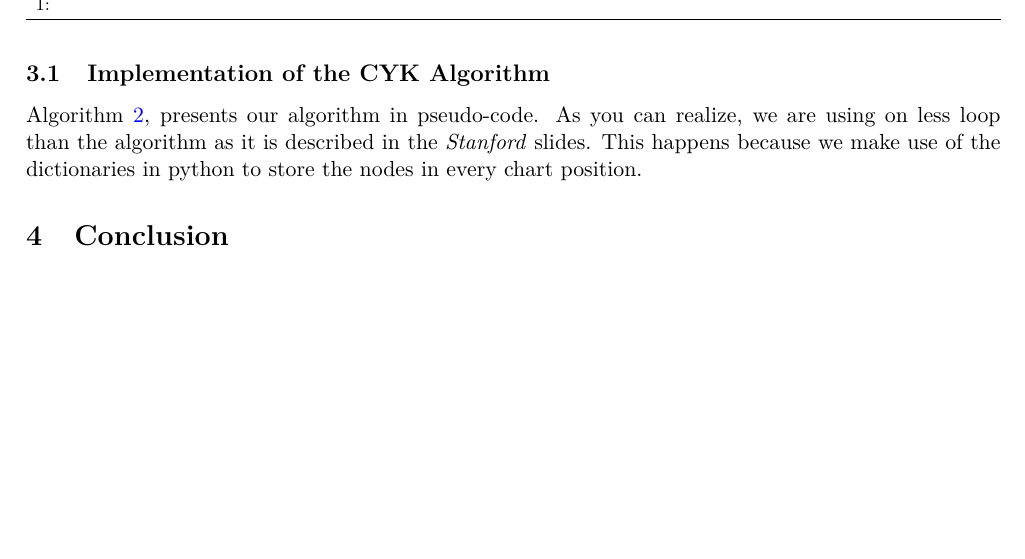
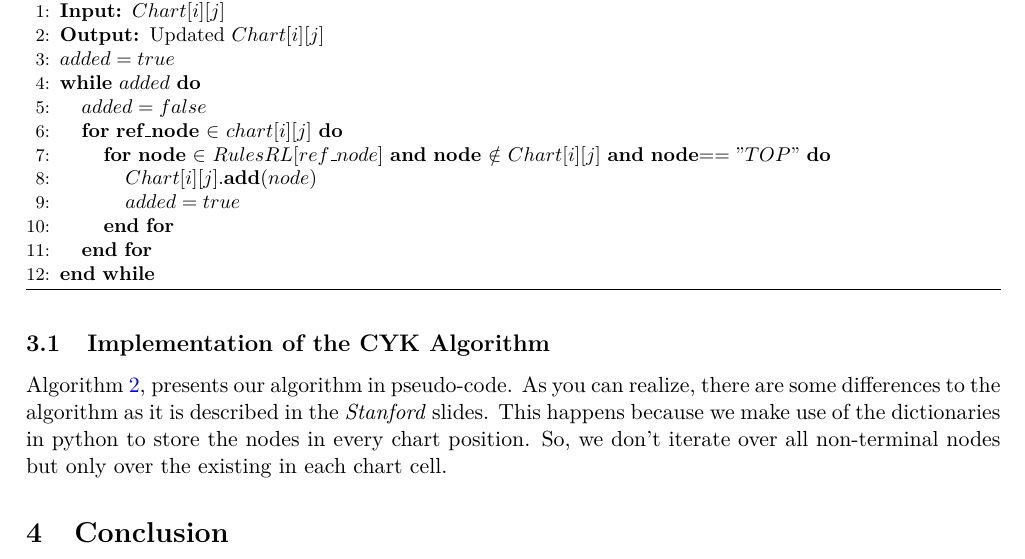
Before and after one commit to GiorgosMethe/ELPL-assignment, a LaTeX document (Ass1/report/report.tex): part of page 4 of 4, cut at the place of the change, the shorter picture padded with empty space. Compiled offline with pdfLaTeX.

Commit message:
few changes in code and report

```diff
--- a/Ass1/report/report.tex
+++ b/Ass1/report/report.tex
@@ -206,14 +206,25 @@ The CKY algorithm scans the words of the sentence attempting to add non-terminal
 \end{algorithm}
 
 \subsection{Implementation of the CYK Algorithm}
-Algorithm~\ref{cky}, presents our algorithm in pseudo-code. As you can realize, we are using on less loop than the algorithm as it is described in the \textit{Stanford} slides. This happens because we make use of the dictionaries in python to store the nodes in every chart position.
+Algorithm~\ref{cky}, presents our algorithm in pseudo-code. As you can realize, there are some differences to the algorithm as it is described in the \textit{Stanford} slides. This happens because we make use of the dictionaries in python to store the nodes in every chart position. So, we don't iterate over all non-terminal nodes but only over the existing in each chart cell.
 
 \begin{algorithm}[t!]
 \caption{Unaries Handling}
 \label{unaries}
 \begin{small}
 \begin{algorithmic}[1]
-\STATE
+\STATE {\bf Input: }$Chart[i][j]$
+\STATE {\bf Output: }Updated $Chart[i][j]$
+\STATE{$added = true$}
+\WHILE{$added$}
+\STATE{$added = false$}
+\FOR{{\bf ref\_node} $\in$ $chart[i][j]$}
+\FOR{{\bf node} $\in$ $RulesRL[ref\_node]$ \textbf{and} \textbf{node} $\notin$ $Chart[i][j]$ \textbf{and} \textbf{node}$=="TOP"$}
+\STATE{$Chart[i][j].\textbf{add}(node)$}
+\STATE $added = true$
+\ENDFOR
+\ENDFOR
+\ENDWHILE
 \end{algorithmic}
 \end{small}
 \end{algorithm}
```
Also changed, not shown: Ass1/report/report.pdf, 5 other files.
